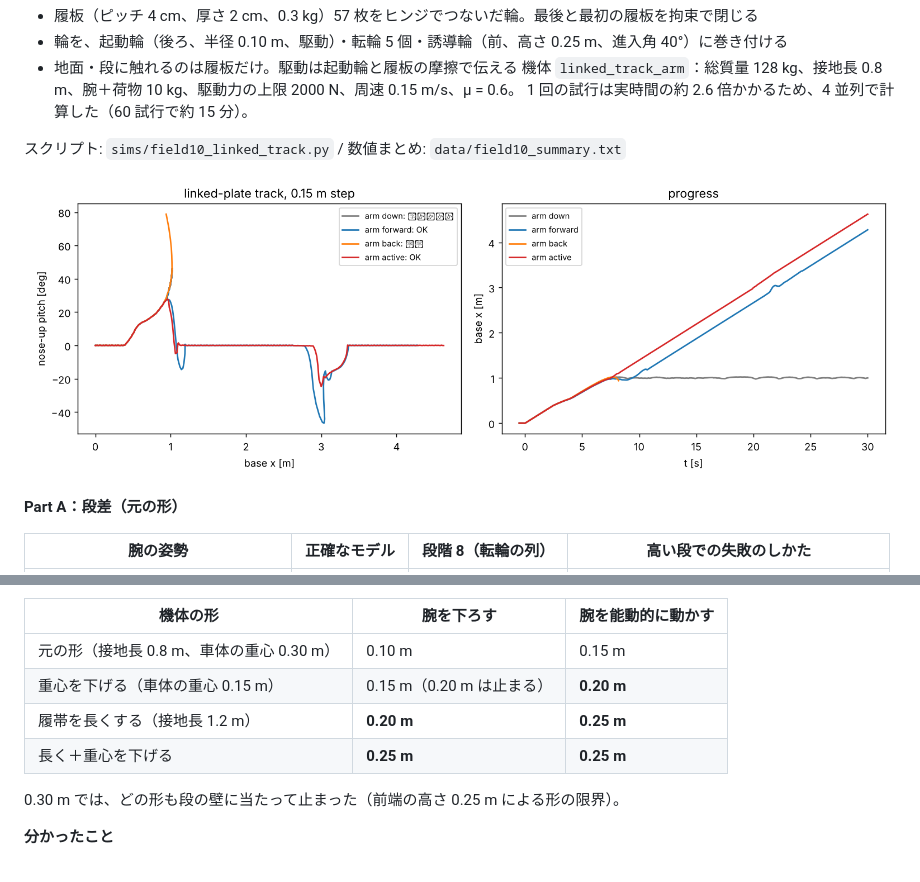
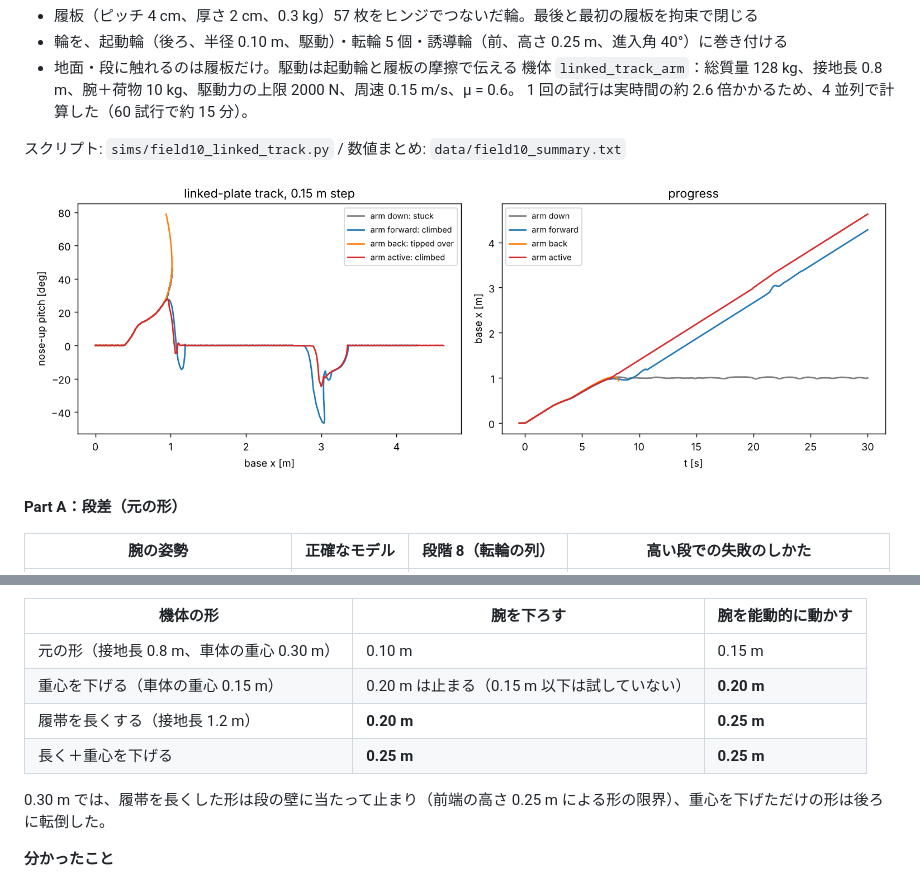
Before and after one commit to okamasaya/simulation_AMBAC, a Markdown page: docs/11_simulation_field_plan.md, 2 parts joined by grey strips. Drawn GitHub-style; pictures changed too: figures/field/field10_linked_track.png.

Commit message:
段階10: 再計算の結果を反映し、記録の誤りを修正
Co-Authored-By: Claude Opus 5.5 <noreply@anthropic.com>
Claude-Session: https://claude.ai/code/session_011T5QroY7t6SiNDTQNKVyDW

```diff
--- a/docs/11_simulation_field_plan.md
+++ b/docs/11_simulation_field_plan.md
@@ -496,11 +496,11 @@ PYTHONPATH=src MUJOCO_GL=osmesa python -m ambac.field.evaluate configs/field/rob
 | 機体の形 | 腕を下ろす | 腕を能動的に動かす |
 |---|---|---|
 | 元の形（接地長 0.8 m、車体の重心 0.30 m） | 0.10 m | 0.15 m |
-| 重心を下げる（車体の重心 0.15 m） | 0.15 m（0.20 m は止まる） | **0.20 m** |
+| 重心を下げる（車体の重心 0.15 m） | 0.20 m は止まる（0.15 m 以下は試していない） | **0.20 m** |
 | 履帯を長くする（接地長 1.2 m） | **0.20 m** | **0.25 m** |
 | 長く＋重心を下げる | **0.25 m** | **0.25 m** |
 
-0.30 m では、どの形も段の壁に当たって止まった（前端の高さ 0.25 m による形の限界）。
+0.30 m では、履帯を長くした形は段の壁に当たって止まり（前端の高さ 0.25 m による形の限界）、重心を下げただけの形は後ろに転倒した。
 
 **分かったこと**
 - **段階 8 の近似は、傾向としては正しかった。** 正確なモデルでも、越えられる段差はほぼ同じ（0.05〜0.15 m）で、腕の姿勢による差の順序も同じだった。
```
Also changed, not shown: 2 other files.
